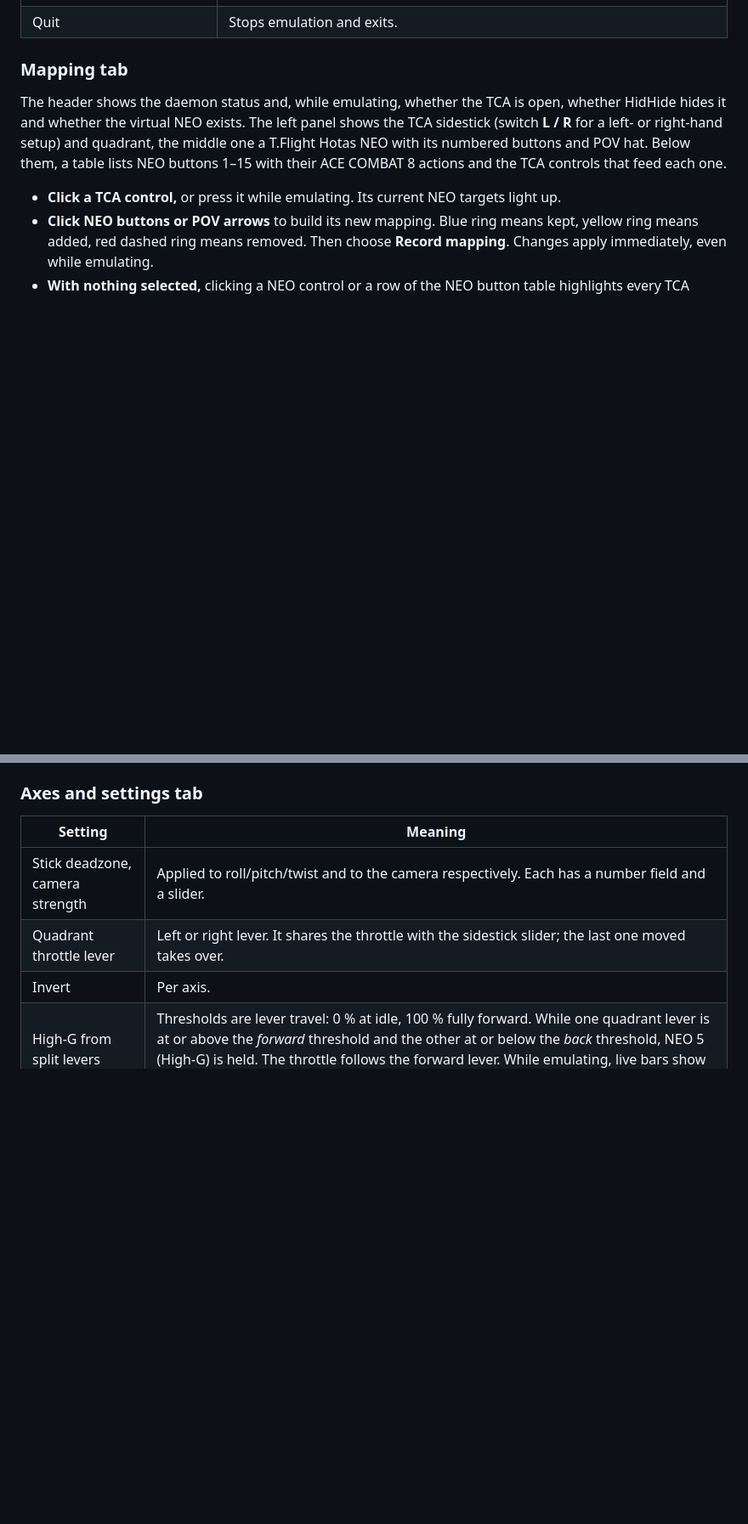
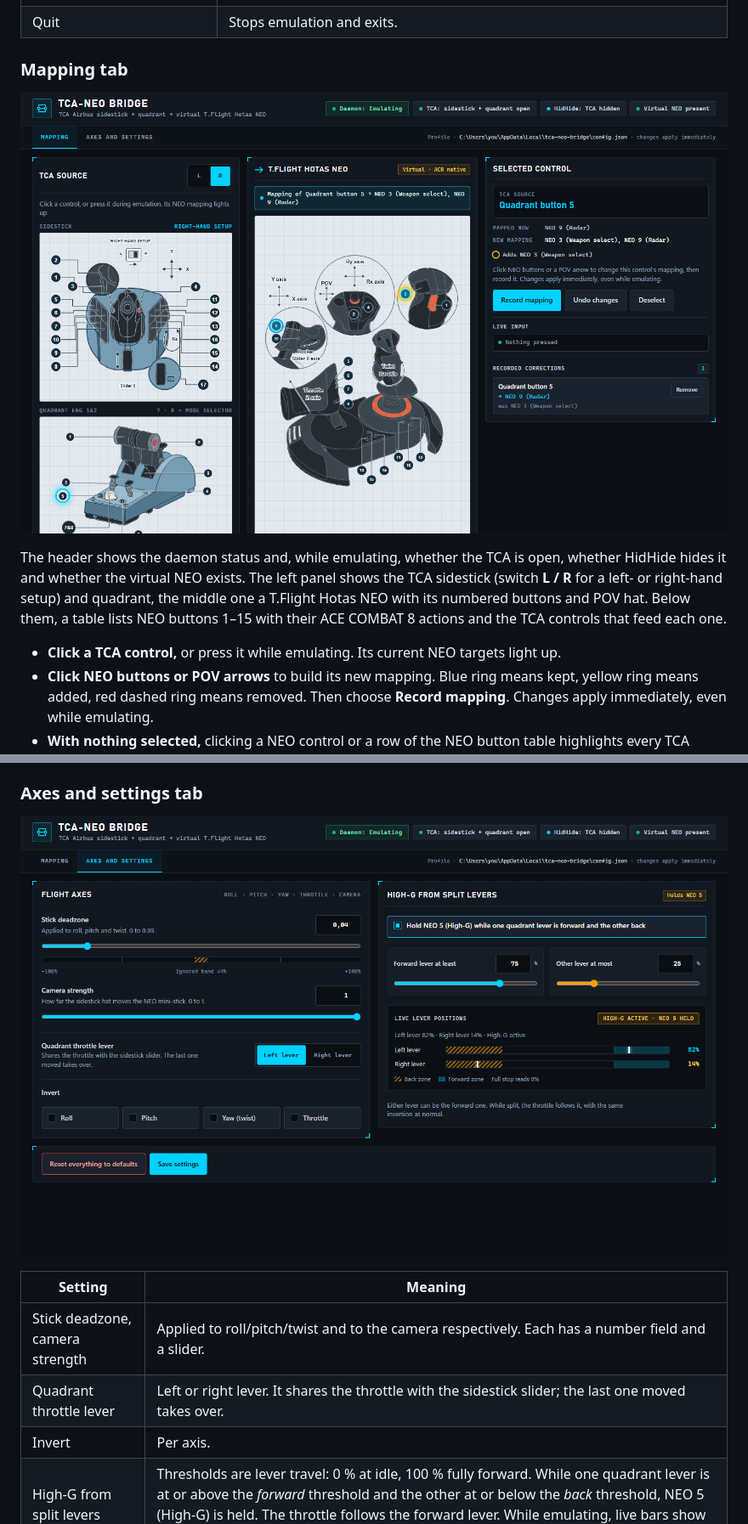
Before and after one commit to mkainchi/tca-neo-bridge, a Markdown page: README.md, 2 parts joined by grey strips. Shown at 85% size. Rendered like a GitHub page; pictures changed too: docs/images/mapping.png (added), docs/images/settings.png (added); blank space fills up the shorter version.

Commit message:
docs(readme): Add configuration page screenshots
Show the Mapping and Axes and settings tabs in their README sections, captured from
the 0.2.1 page with an example profile path.

Co-Authored-By: Claude Opus 5.5 <noreply@anthropic.com>

```diff
--- a/README.md
+++ b/README.md
@@ -52,6 +52,8 @@ TCA Sidestick + Quadrant ─► TCA-NEO bridge (tray app) ─► virtual NEO dri
 
 ### Mapping tab
 
+![Mapping tab: quadrant button 5 selected, adding NEO 3 to its mapping](docs/images/mapping.png)
+
 The header shows the daemon status and, while emulating, whether the TCA is open, whether HidHide hides it and whether the virtual NEO exists. The left panel shows the TCA sidestick (switch **L / R** for a left- or right-hand setup) and quadrant, the middle one a T.Flight Hotas NEO with its numbered buttons and POV hat. Below them, a table lists NEO buttons 1–15 with their ACE COMBAT 8 actions and the TCA controls that feed each one.
 
 - **Click a TCA control,** or press it while emulating. Its current NEO targets light up.
@@ -61,6 +63,8 @@ The header shows the daemon status and, while emulating, whether the TCA is open
 - **Recorded corrections** keeps a log of every change you record.
 
 ### Axes and settings tab
+
+![Axes and settings tab: flight axes and split-lever High-G with live lever positions](docs/images/settings.png)
 
 | Setting | Meaning |
 | --- | --- |
```
